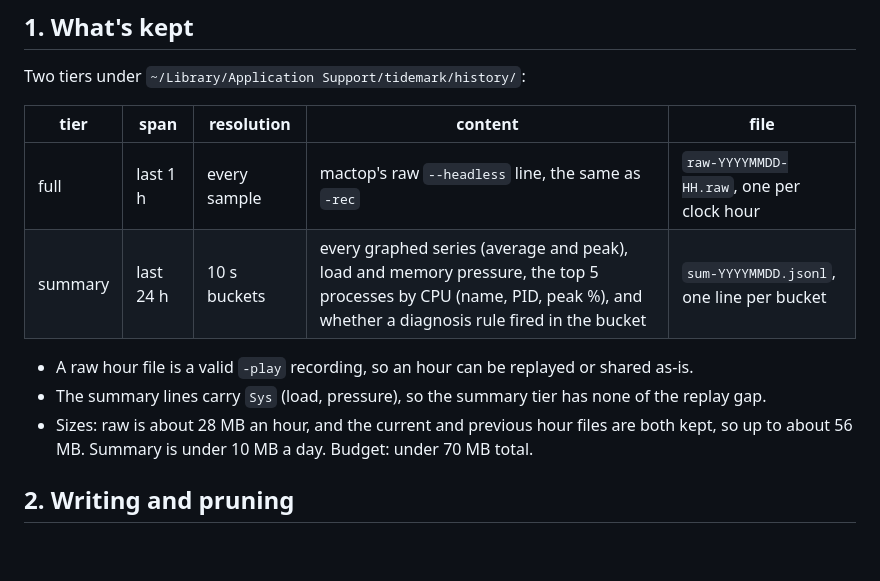
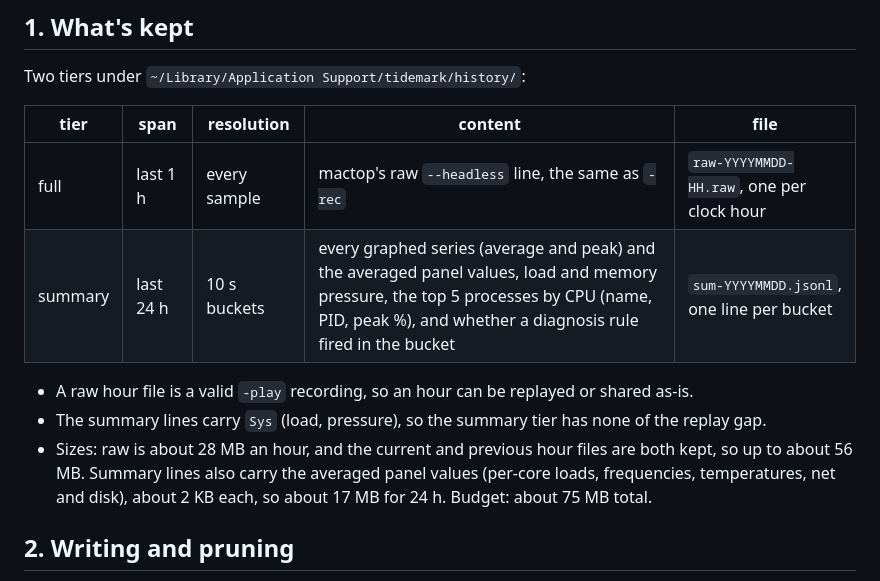
Before and after one commit to lukeemerson/tidemark, a Markdown page: monitor-3d/prod/STORE-SPEC.md, the part around the change. Drawn GitHub-style; blank space fills up the shorter version.

Commit message:
STORE-SPEC: summary carries panel averages; budget ~75 MB (Luke)
Co-Authored-By: Claude Opus 5.5 <noreply@anthropic.com>

```diff
--- a/monitor-3d/prod/STORE-SPEC.md
+++ b/monitor-3d/prod/STORE-SPEC.md
@@ -9,11 +9,11 @@ Two tiers under `~/Library/Application Support/tidemark/history/`:
 | tier | span | resolution | content | file |
 | --- | --- | --- | --- | --- |
 | full | last 1 h | every sample | mactop's raw `--headless` line, the same as `-rec` | `raw-YYYYMMDD-HH.raw`, one per clock hour |
-| summary | last 24 h | 10 s buckets | every graphed series (average and peak), load and memory pressure, the top 5 processes by CPU (name, PID, peak %), and whether a diagnosis rule fired in the bucket | `sum-YYYYMMDD.jsonl`, one line per bucket |
+| summary | last 24 h | 10 s buckets | every graphed series (average and peak) and the averaged panel values, load and memory pressure, the top 5 processes by CPU (name, PID, peak %), and whether a diagnosis rule fired in the bucket | `sum-YYYYMMDD.jsonl`, one line per bucket |
 
 - A raw hour file is a valid `-play` recording, so an hour can be replayed or shared as-is.
 - The summary lines carry `Sys` (load, pressure), so the summary tier has none of the replay gap.
-- Sizes: raw is about 28 MB an hour, and the current and previous hour files are both kept, so up to about 56 MB. Summary is under 10 MB a day. Budget: under 70 MB total.
+- Sizes: raw is about 28 MB an hour, and the current and previous hour files are both kept, so up to about 56 MB. Summary lines also carry the averaged panel values (per-core loads, frequencies, temperatures, net and disk), about 2 KB each, so about 17 MB for 24 h. Budget: about 75 MB total.
 
 ## 2. Writing and pruning
 
```
